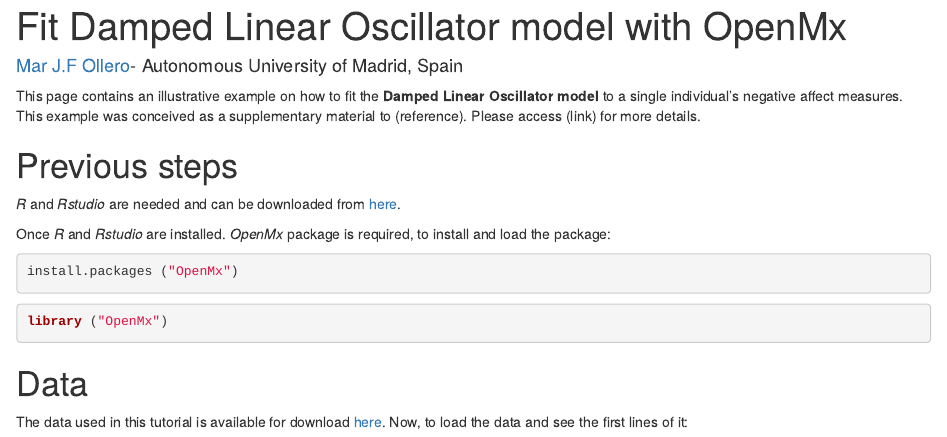
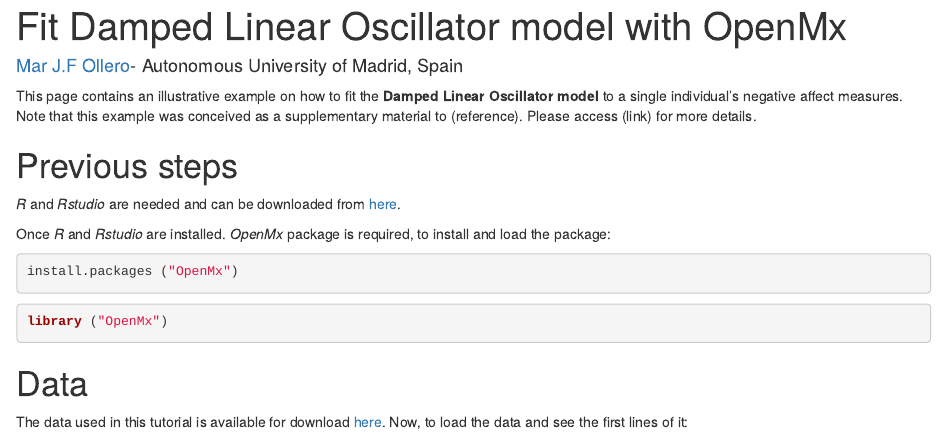
Before and after one commit to MarJFOllero/DLO, an R Markdown document (Tutorial.Rmd): the page in a window 1100 px wide, from its top. The pictures show the output file Tutorial.html that the author committed with the source, opened offline.

Commit message:
Add files via upload

```diff
--- a/Tutorial.Rmd
+++ b/Tutorial.Rmd
@@ -3,7 +3,7 @@ title: "Fit Damped Linear Oscillator model with OpenMx"
 author: "[Mar J.F Ollero](mailto:marjfollero@gmail.com)- Autonomous University of Madrid, Spain"
 
 ---
-This page contains an illustrative example on how to fit the **Damped Linear Oscillator model** to a single individual's negative affect measures. This example was conceived as a supplementary material to (reference). Please access (link) for more details.
+This page contains an illustrative example on how to fit the **Damped Linear Oscillator model** to a single individual's negative affect measures. Note that this example was conceived as a supplementary material to (reference). Please access (link) for more details.
 
 # Previous steps
 
```
Also changed, not shown: Tutorial.html.
